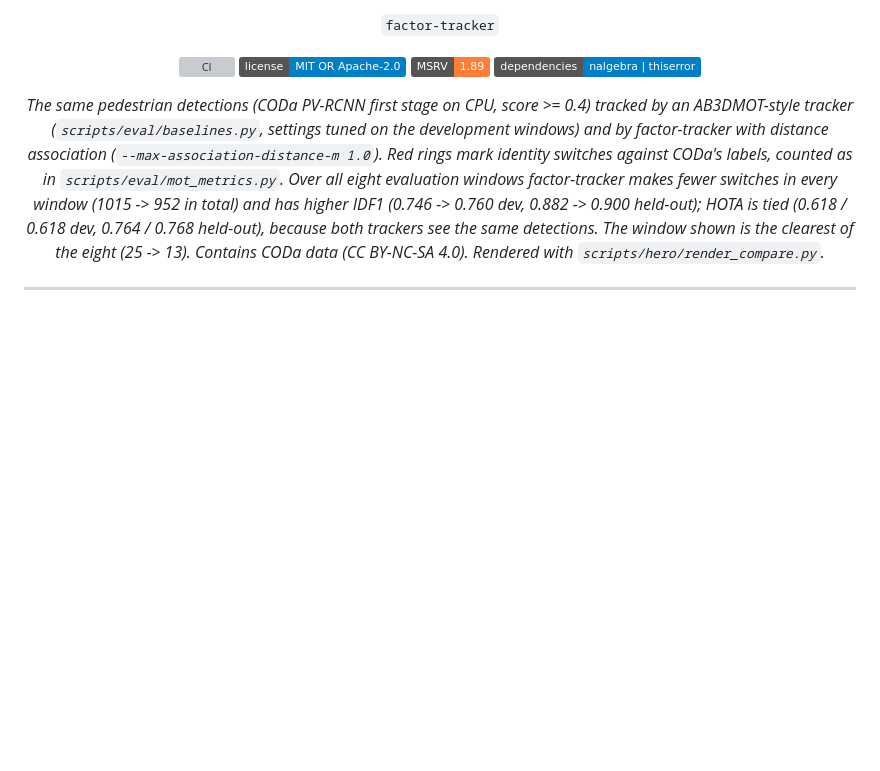
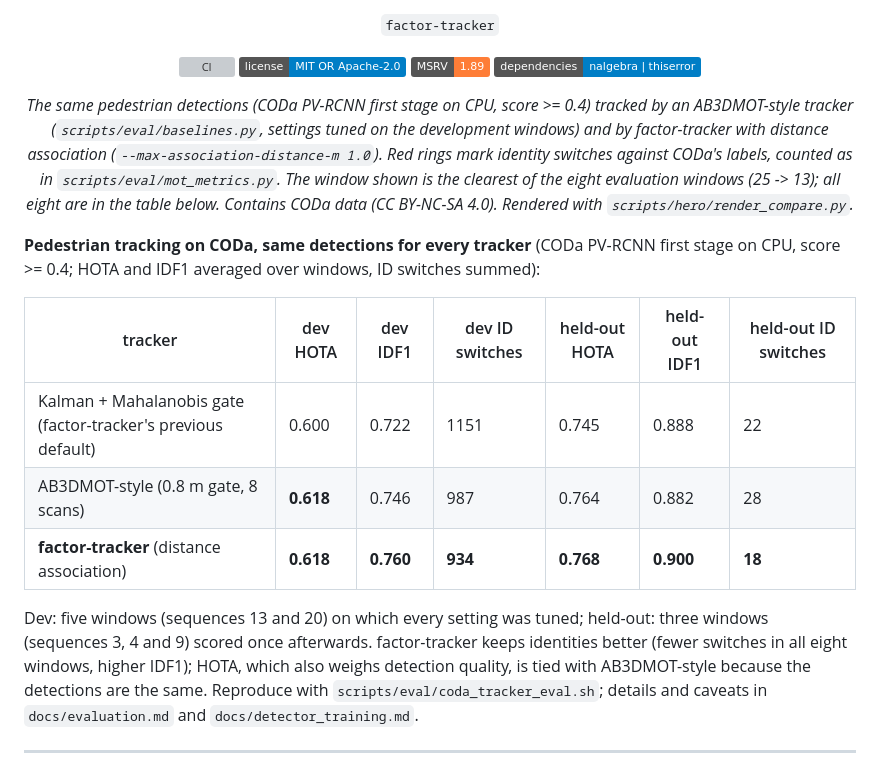
Before and after one commit to rsasaki0109/factor-tracker, a Markdown page: README.md, the part around the change. Rendered like a GitHub page; badges without logos; blank space fills up the shorter version; grey boxes are pictures that could not be loaded.

Commit message:
README: tracker comparison table right under the hero
Pedestrian tracking on the eight CODa windows with the same detections:
Mahalanobis gate, AB3DMOT-style and factor-tracker (HOTA, IDF1, ID switches).

Co-Authored-By: Claude Opus 5.5 <noreply@anthropic.com>
Claude-Session: https://claude.ai/code/session_017AcAjj3th6Kyh9NM8zeLRM

```diff
--- a/README.md
+++ b/README.md
@@ -13,7 +13,23 @@
   <img src="https://img.shields.io/badge/dependencies-nalgebra%20%7C%20thiserror-informational.svg" alt="Dependencies: nalgebra, thiserror">
 </p>
 
-<p align="center"><em>The same pedestrian detections (CODa PV-RCNN first stage on CPU, score &gt;= 0.4) tracked by an AB3DMOT-style tracker (<code>scripts/eval/baselines.py</code>, settings tuned on the development windows) and by factor-tracker with distance association (<code>--max-association-distance-m 1.0</code>). Red rings mark identity switches against CODa's labels, counted as in <code>scripts/eval/mot_metrics.py</code>. Over all eight evaluation windows factor-tracker makes fewer switches in every window (1015 -&gt; 952 in total) and has higher IDF1 (0.746 -&gt; 0.760 dev, 0.882 -&gt; 0.900 held-out); HOTA is tied (0.618 / 0.618 dev, 0.764 / 0.768 held-out), because both trackers see the same detections. The window shown is the clearest of the eight (25 -&gt; 13). Contains CODa data (CC BY-NC-SA 4.0). Rendered with <code>scripts/hero/render_compare.py</code>.</em></p>
+<p align="center"><em>The same pedestrian detections (CODa PV-RCNN first stage on CPU, score &gt;= 0.4) tracked by an AB3DMOT-style tracker (<code>scripts/eval/baselines.py</code>, settings tuned on the development windows) and by factor-tracker with distance association (<code>--max-association-distance-m 1.0</code>). Red rings mark identity switches against CODa's labels, counted as in <code>scripts/eval/mot_metrics.py</code>. The window shown is the clearest of the eight evaluation windows (25 -&gt; 13); all eight are in the table below. Contains CODa data (CC BY-NC-SA 4.0). Rendered with <code>scripts/hero/render_compare.py</code>.</em></p>
+
+**Pedestrian tracking on CODa, same detections for every tracker** (CODa PV-RCNN first stage on CPU,
+score >= 0.4; HOTA and IDF1 averaged over windows, ID switches summed):
+
+| tracker | dev HOTA | dev IDF1 | dev ID switches | held-out HOTA | held-out IDF1 | held-out ID switches |
+| --- | --- | --- | --- | --- | --- | --- |
+| Kalman + Mahalanobis gate (factor-tracker's previous default) | 0.600 | 0.722 | 1151 | 0.745 | 0.888 | 22 |
+| AB3DMOT-style (0.8 m gate, 8 scans) | **0.618** | 0.746 | 987 | 0.764 | 0.882 | 28 |
+| **factor-tracker** (distance association) | **0.618** | **0.760** | **934** | **0.768** | **0.900** | **18** |
+
+Dev: five windows (sequences 13 and 20) on which every setting was tuned; held-out: three windows
+(sequences 3, 4 and 9) scored once afterwards. factor-tracker keeps identities better (fewer switches
+in all eight windows, higher IDF1); HOTA, which also weighs detection quality, is tied with
+AB3DMOT-style because the detections are the same. Reproduce with
+`scripts/eval/coda_tracker_eval.sh`; details and caveats in `docs/evaluation.md` and
+`docs/detector_training.md`.
 
 ---
 
```
